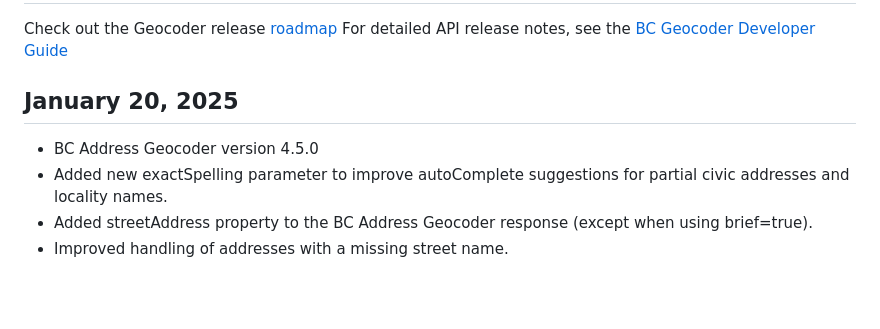
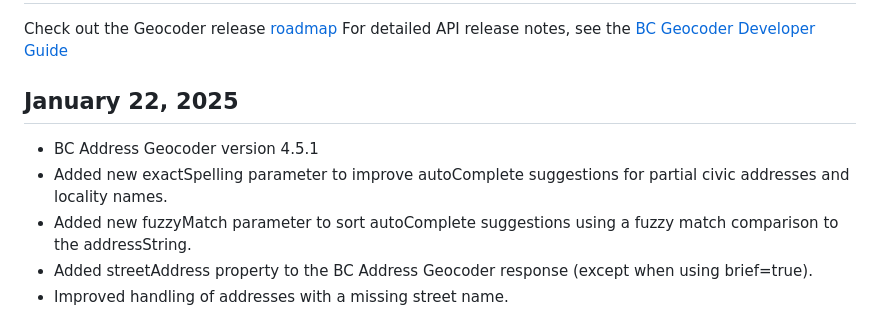
Before and after one commit to bcgov/ols-geocoder, a Markdown page: whats-new.md, the part around the change. Rendered like a GitHub page; blank space fills up the shorter version.

```diff
--- a/whats-new.md
+++ b/whats-new.md
@@ -3,9 +3,10 @@
 Check out the Geocoder release [roadmap](https://github.com/bcgov/ols-geocoder/blob/gh-pages/roadmap.md)
 For detailed API release notes, see the [BC Geocoder Developer Guide](https://github.com/bcgov/api-specs/blob/master/geocoder/geocoder-developer-guide.md)
 
-## January 20, 2025
-- BC Address Geocoder version 4.5.0
+## January 22, 2025
+- BC Address Geocoder version 4.5.1
 - Added new exactSpelling parameter to improve autoComplete suggestions for partial civic addresses and locality names.
+- Added new fuzzyMatch parameter to sort autoComplete suggestions using a fuzzy match comparison to the addressString.
 - Added streetAddress property to the BC Address Geocoder response (except when using brief=true).
 - Improved handling of addresses with a missing street name.
 
```
